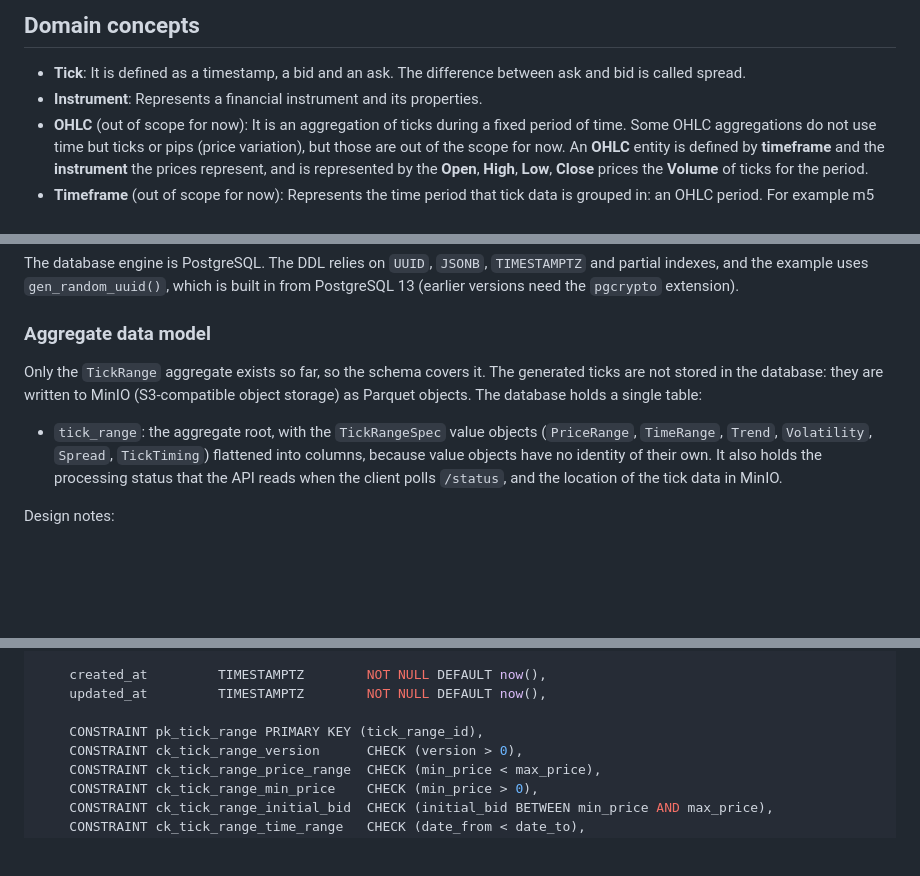
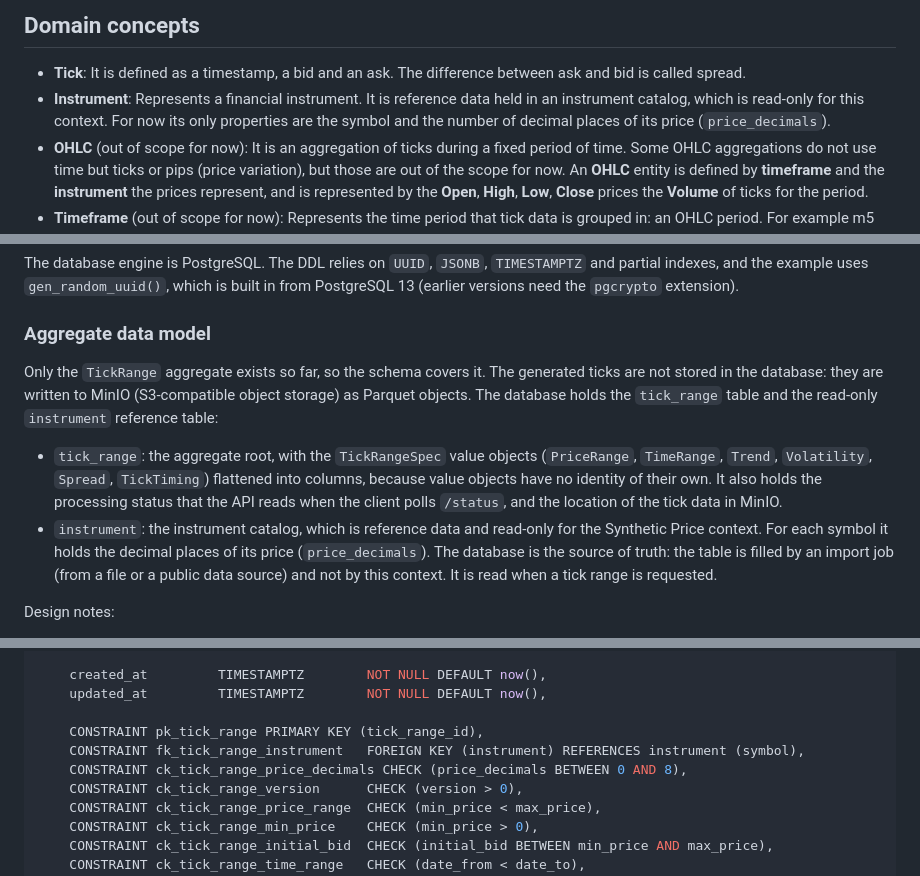
Before and after one commit to mchiuminatto/synthetick, a Markdown page: docs/design/domain-analysis.md, 3 parts joined by grey strips. Rendered like a GitHub page; blank space fills up the shorter version.

```diff
--- a/docs/design/domain-analysis.md
+++ b/docs/design/domain-analysis.md
@@ -14,7 +14,7 @@ Out of scope for now:
 ## Domain concepts
 
 - **Tick**: It is defined as a timestamp, a bid and an ask. The difference between ask and bid is called spread.
-- **Instrument**: Represents a financial instrument and its properties.
+- **Instrument**: Represents a financial instrument. It is reference data held in an instrument catalog, which is read-only for this context. For now its only properties are the symbol and the number of decimal places of its price (`price_decimals`).
 - **OHLC** (out of scope for now): It is an aggregation of ticks during a fixed period of time. Some OHLC aggregations do not use time but ticks or pips (price variation), but those are out of the scope for now. An **OHLC** entity is defined by **timeframe** and the **instrument** the prices represent, and is represented by the **Open**, **High**, **Low**, **Close** prices  the **Volume** of ticks for the period.
 - **Timeframe** (out of scope for now): Represents the time period that tick data is grouped in: an OHLC period. For example m5 (five minutes), H1 (one hour) and so on.
 - **Trend**: Defines the drift of the arithmetic random walk that produces the tick prices: the expected price change per second, in price units. If the drift is zero, the process is a pure random walk. If it is positive the trend leans upward, and if it is negative the trend leans downward.
@@ -434,9 +460,10 @@ The database engine is PostgreSQL. The DDL relies on `UUID`, `JSONB`, `TIMESTAMP
 
 ### Aggregate data model
 
-Only the `TickRange` aggregate exists so far, so the schema covers it. The generated ticks are not stored in the database: they are written to MinIO (S3-compatible object storage) as Parquet objects. The database holds a single table:
+Only the `TickRange` aggregate exists so far, so the schema covers it. The generated ticks are not stored in the database: they are written to MinIO (S3-compatible object storage) as Parquet objects. The database holds the `tick_range` table and the read-only `instrument` reference table:
 
 - `tick_range`: the aggregate root, with the `TickRangeSpec` value objects (`PriceRange`, `TimeRange`, `Trend`, `Volatility`, `Spread`, `TickTiming`) flattened into columns, because value objects have no identity of their own. It also holds the processing status that the API reads when the client polls `/status`, and the location of the tick data in MinIO.
+- `instrument`: the instrument catalog, which is reference data and read-only for the Synthetic Price context. For each symbol it holds the decimal places of its price (`price_decimals`). The database is the source of truth: the table is filled by an import job (from a file or a public data source) and not by this context. It is read when a tick range is requested.
 
 Design notes:
 
@@ -512,6 +549,8 @@ CREATE TABLE tick_range (
     updated_at         TIMESTAMPTZ        NOT NULL DEFAULT now(),
 
     CONSTRAINT pk_tick_range PRIMARY KEY (tick_range_id),
+    CONSTRAINT fk_tick_range_instrument   FOREIGN KEY (instrument) REFERENCES instrument (symbol),
+    CONSTRAINT ck_tick_range_price_decimals CHECK (price_decimals BETWEEN 0 AND 8),
     CONSTRAINT ck_tick_range_version      CHECK (version > 0),
     CONSTRAINT ck_tick_range_price_range  CHECK (min_price < max_price),
     CONSTRAINT ck_tick_range_min_price    CHECK (min_price > 0),
```
Also changed, not shown: other parts of docs/design/domain-analysis.md (+41 -4 lines).
